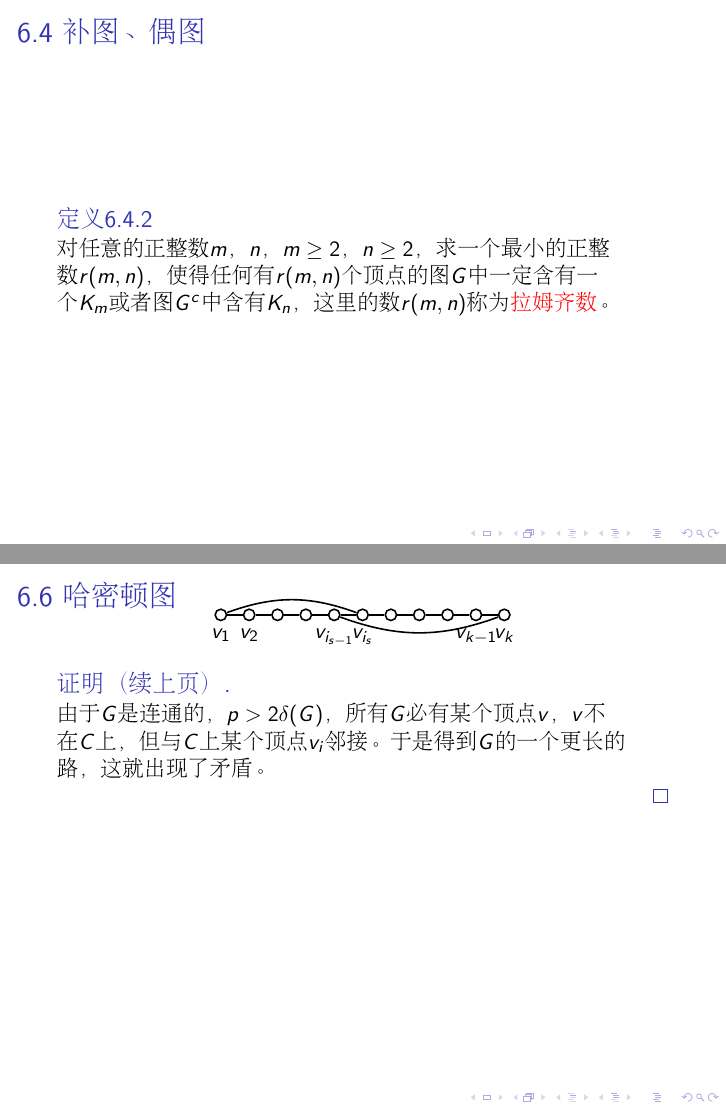
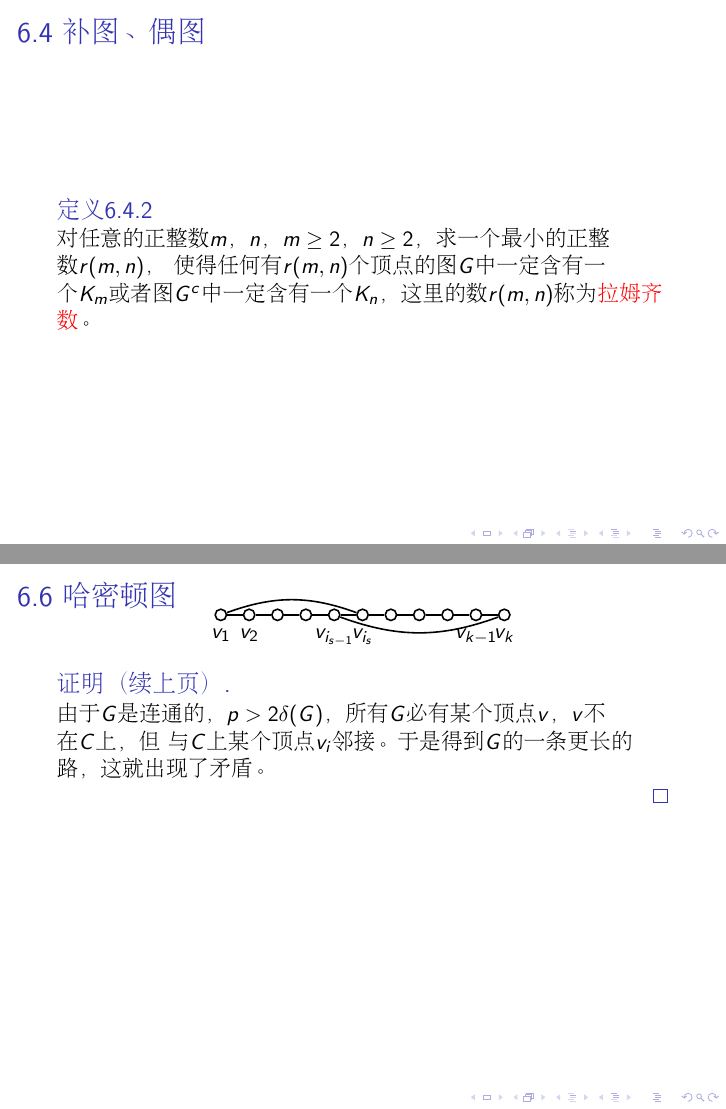
Before and after one commit to jianwenchen/discrete, LaTeX slides (chapter6/chapter6.tex): pages 32 and 75 of 76, joined at a grey line. Compiled offline with pdfLaTeX.

Commit message:
hamilton changed

```diff
--- a/chapter6/chapter6.tex
+++ b/chapter6/chapter6.tex
@@ -488,7 +488,8 @@ $G$
 \begin{frame}
   \frametitle{6.4 补图、偶图}
   \begin{definition6.4.2}
-    对任意的正整数$m$，$n$，$m \geq 2$，$n \geq 2$，求一个最小的正整数$r(m,n)$，使得任何有$r(m,n)$个顶点的图$G$中一定含有一个$K_m$或者图$G^c$中含有$K_n$，这里的数$r(m,n)$称为\alert{拉姆齐数}。
+    对任意的正整数$m$，$n$，$m \geq 2$，$n \geq 2$，求一个最小的正整数$r(m,n)$，
+    使得任何有$r(m,n)$个顶点的图$G$中一定含有一个$K_m$或者图$G^c$中一定含有一个$K_n$，这里的数$r(m,n)$称为\alert{拉姆齐数}。
   \end{definition6.4.2}
 \end{frame}
 
@@ -1122,7 +1123,8 @@ $G$
    \draw[thick] (K) to [bend left = 20] (E);
  \end{tikzpicture}
   \begin{proof}[证明（续上页）]
-    由于$G$是连通的，$p > 2\delta(G)$，所有$G$必有某个顶点$v$，$v$不在$C$上，但与$C$上某个顶点$v_i$邻接。于是得到$G$的一个更长的路，这就出现了矛盾。
+    由于$G$是连通的，$p > 2\delta(G)$，所有$G$必有某个顶点$v$，$v$不在$C$上，但
+    与$C$上某个顶点$v_i$邻接。于是得到$G$的一条更长的路，这就出现了矛盾。
 
   \end{proof}
 \end{frame}
```
Also changed, not shown: chapter6/chapter6.pdf, chapter6/chapter6.tex (2 more changed lines), 3 other files.
